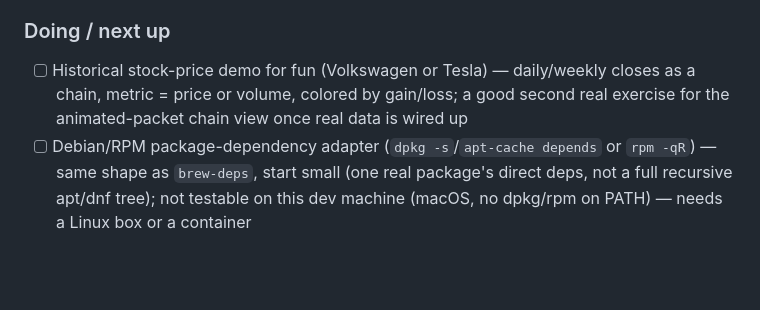
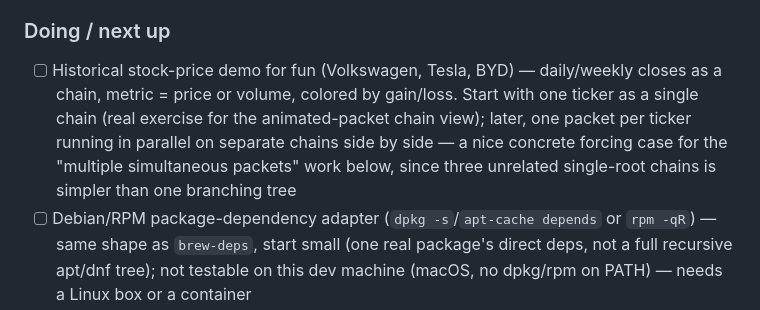
Before and after one commit to tronicum/stardate, a Markdown page: spex/TODOs.md, the part around the change. Rendered like a GitHub page; blank space fills up the shorter version.

Commit message:
Refine stock-price demo backlog item: VW/Tesla/BYD, single then parallel
Co-Authored-By: Claude Sonnet 5 <noreply@anthropic.com>

```diff
--- a/spex/TODOs.md
+++ b/spex/TODOs.md
@@ -54,7 +54,7 @@ See `CLAUDE.md` for how the pieces fit together.
 - Richer traveling-salesman trace (`scripts/gen_traveling_salesman.py`): the 7-city chain now has 2 synthetic router-like hops between each city pair (19 nodes total instead of 7) — fabricated hostname/IP per hop, but real haversine sub-distances between real interpolated lat/lon points, and each city-pair's original illustrative latency split proportionally across its sub-hops so the numbers stay coherent. Wired into `scripts/walkthrough.sh` (gated on `python3`) so it regenerates on a fresh clone instead of being a hand-authored one-off file. Also fixed `berlin-tegernsee-neuss` the same way — it was never in `walkthrough.sh` either, which is exactly how both got permanently deleted mid-session by an `rm -rf demos` (`demos/` is gitignored by design, so there was no backup); both are now real generated-on-demand steps in the script, not one-off files that can vanish again. Verified: full `walkthrough.sh` run from an empty `demos/` regenerates all 8 demos including these two, full test suite green, and a headless-Chromium check confirmed the packet's hit-tooltip flash works correctly on the new intermediate hop nodes too (not just city nodes).
 
 ### Doing / next up
-- [ ] Historical stock-price demo for fun (Volkswagen or Tesla) — daily/weekly closes as a chain, metric = price or volume, colored by gain/loss; a good second real exercise for the animated-packet chain view once real data is wired up
+- [ ] Historical stock-price demo for fun (Volkswagen, Tesla, BYD) — daily/weekly closes as a chain, metric = price or volume, colored by gain/loss. Start with one ticker as a single chain (real exercise for the animated-packet chain view); later, one packet per ticker running in parallel on separate chains side by side — a nice concrete forcing case for the "multiple simultaneous packets" work below, since three unrelated single-root chains is simpler than one branching tree
 - [ ] Debian/RPM package-dependency adapter (`dpkg -s`/`apt-cache depends` or `rpm -qR`) — same shape as `brew-deps`, start small (one real package's direct deps, not a full recursive apt/dnf tree); not testable on this dev machine (macOS, no dpkg/rpm on PATH) — needs a Linux box or a container
 - [ ] MySQL/DB2 SQL adapter — `sql_schema.rs`'s SQLite version is the template (same table/FK/row-count shape); swap `sqlite3` CLI calls for the real driver/CLI (`mysql`/`db2` client) when there's a real instance to point at
 - [ ] "Deutsche Bahn mode" for the traveling-salesman demo, for fun: random per-hop delays, occasional cancelled/skipped hops, maybe a "replacement bus" fallback edge — layered on top of `scripts/gen_traveling_salesman.py`'s existing hop generation
```
